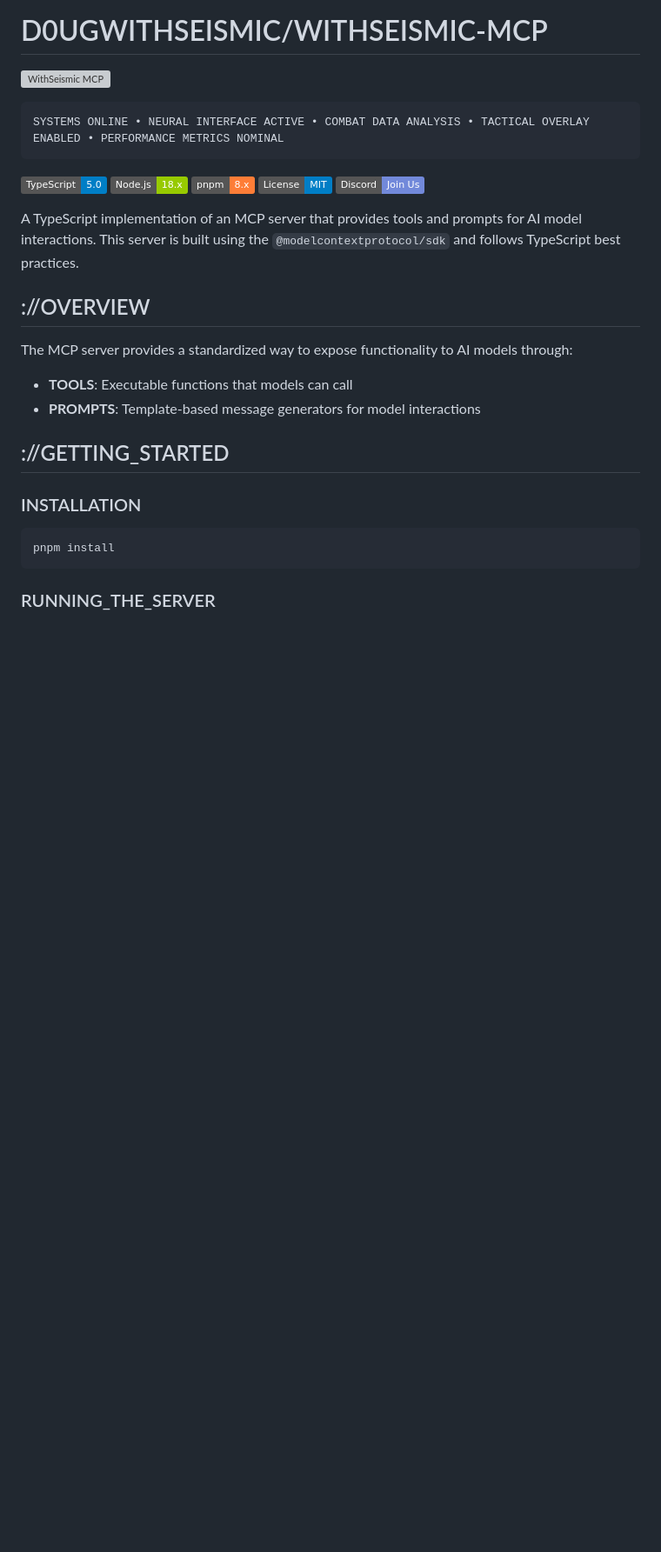
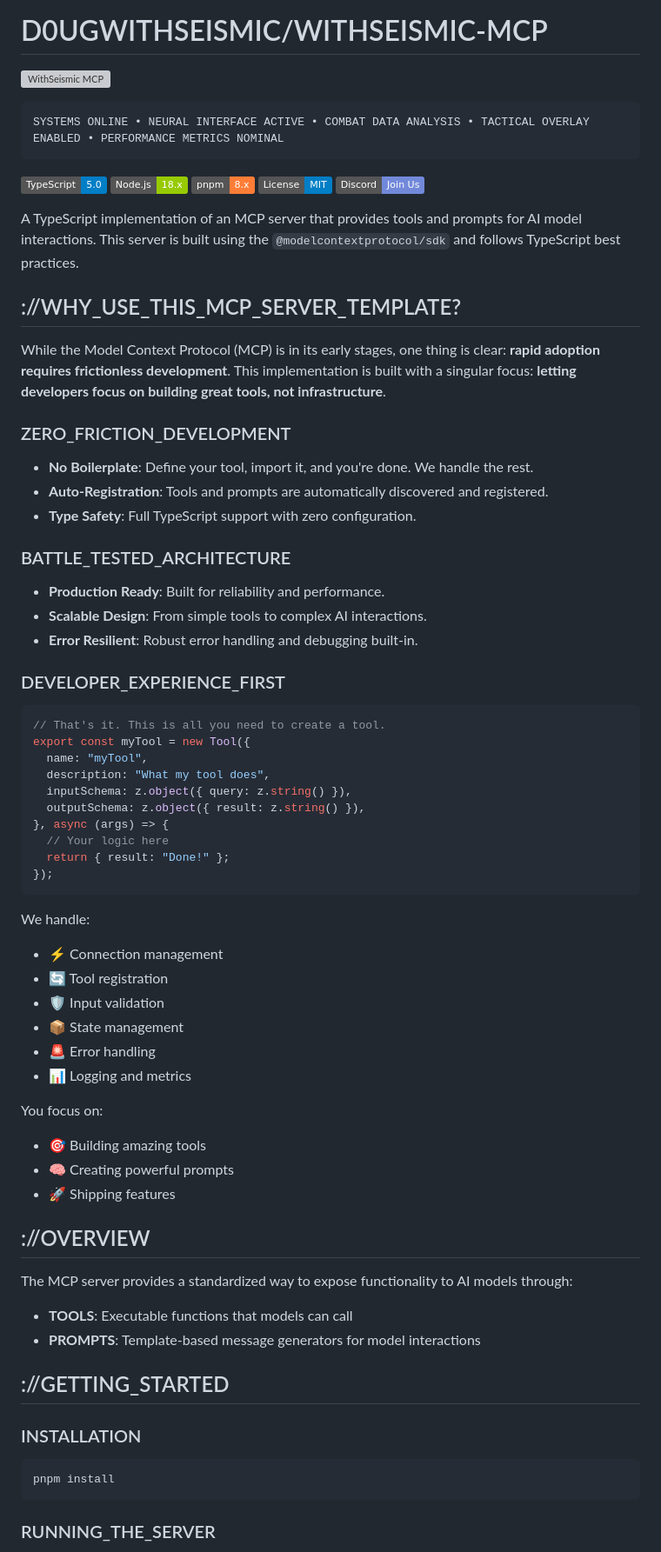
Before and after one commit to dougwithseismic/withseismic-mcp, a Markdown page: README.md, the part around the change. Shown at 87% size. Drawn GitHub-style; badges without logos; blank space fills up the shorter version; grey boxes are pictures that could not be loaded.

Commit message:
docs: add 'why' section

````diff
--- a/README.md
+++ b/README.md
@@ -13,6 +13,52 @@ SYSTEMS ONLINE • NEURAL INTERFACE ACTIVE • COMBAT DATA ANALYSIS • TACTICAL
 [![Discord](https://img.shields.io/badge/Discord-Join%20Us-7289da.svg?logo=discord&logoColor=white)](https://discord.gg/BX25FcS53N)
 
 A TypeScript implementation of an MCP server that provides tools and prompts for AI model interactions. This server is built using the `@modelcontextprotocol/sdk` and follows TypeScript best practices.
+
+## ://WHY_USE_THIS_MCP_SERVER_TEMPLATE?
+
+While the Model Context Protocol (MCP) is in its early stages, one thing is clear: **rapid adoption requires frictionless development**. This implementation is built with a singular focus: **letting developers focus on building great tools, not infrastructure**.
+
+### ZERO_FRICTION_DEVELOPMENT
+
+- **No Boilerplate**: Define your tool, import it, and you're done. We handle the rest.
+- **Auto-Registration**: Tools and prompts are automatically discovered and registered.
+- **Type Safety**: Full TypeScript support with zero configuration.
+
+### BATTLE_TESTED_ARCHITECTURE
+
+- **Production Ready**: Built for reliability and performance.
+- **Scalable Design**: From simple tools to complex AI interactions.
+- **Error Resilient**: Robust error handling and debugging built-in.
+
+### DEVELOPER_EXPERIENCE_FIRST
+
+```typescript
+// That's it. This is all you need to create a tool.
+export const myTool = new Tool({
+  name: "myTool",
+  description: "What my tool does",
+  inputSchema: z.object({ query: z.string() }),
+  outputSchema: z.object({ result: z.string() }),
+}, async (args) => {
+  // Your logic here
+  return { result: "Done!" };
+});
+```
+
+We handle:
+
+- ⚡ Connection management
+- 🔄 Tool registration
+- 🛡️ Input validation
+- 📦 State management
+- 🚨 Error handling
+- 📊 Logging and metrics
+
+You focus on:
+
+- 🎯 Building amazing tools
+- 🧠 Creating powerful prompts
+- 🚀 Shipping features
 
 ## ://OVERVIEW
 
````
